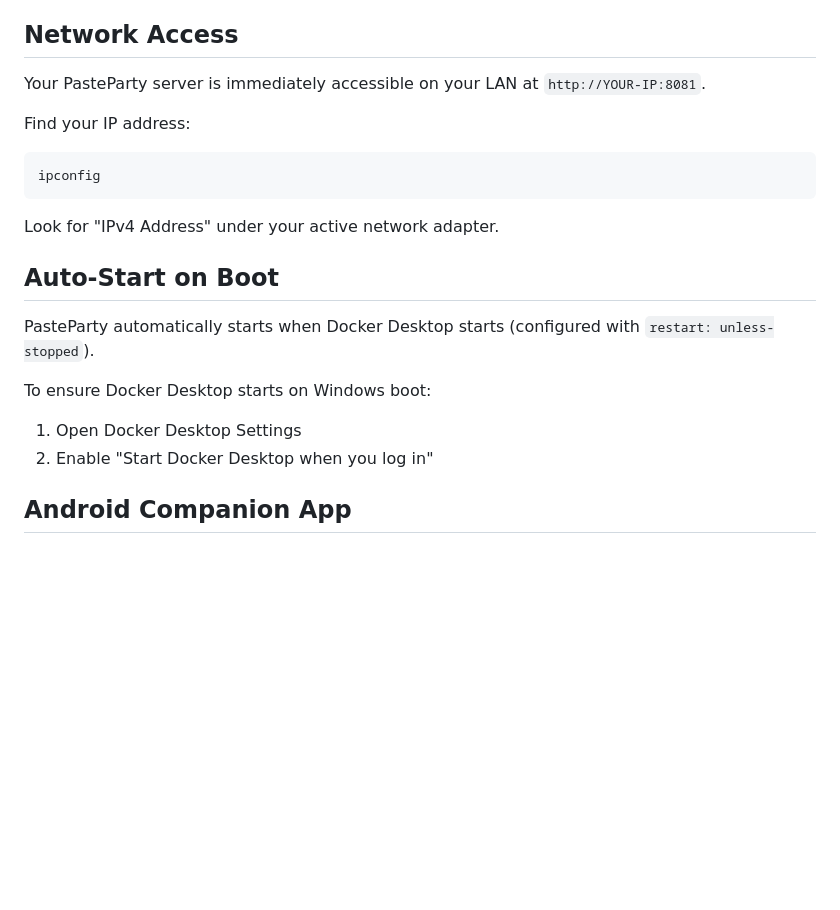
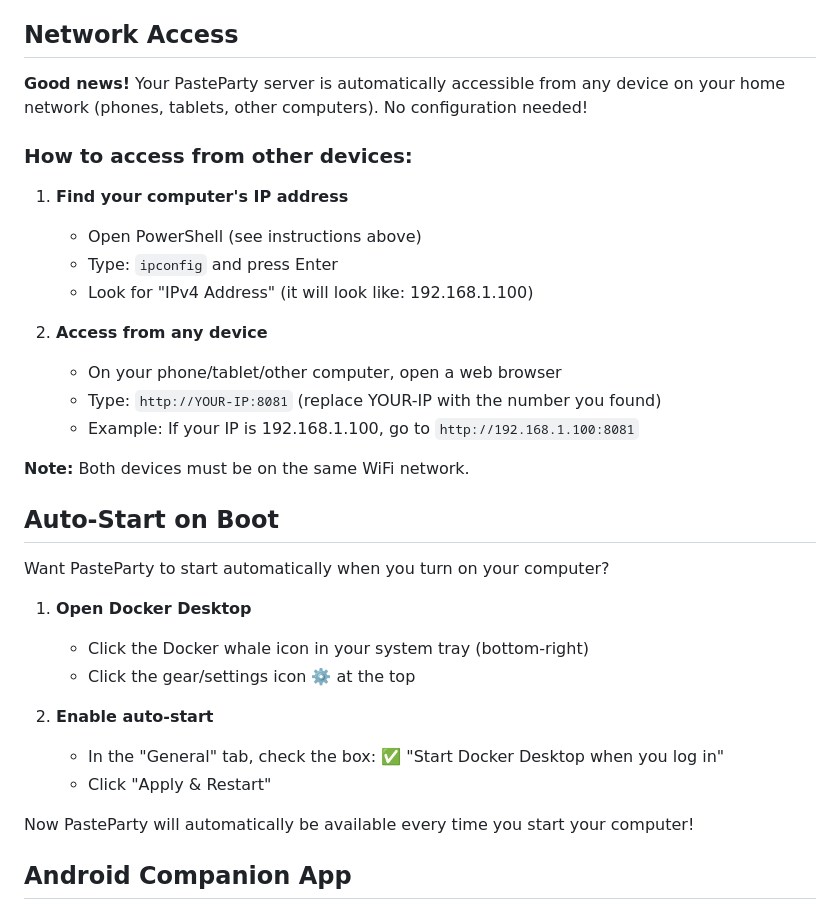
Before and after one commit to richard1912/PasteParty, a Markdown page: README.md, the part around one of its changes. Rendered like a GitHub page; blank space fills up the shorter version.

````diff
--- a/README.md
+++ b/README.md
@@ -78,21 +147,35 @@ See [DOCKER.md](DOCKER.md) for detailed Docker instructions and troubleshooting.
 
 ## Network Access
 
-Your PasteParty server is immediately accessible on your LAN at `http://YOUR-IP:8081`.
+**Good news!** Your PasteParty server is automatically accessible from any device on your home network (phones, tablets, other computers). No configuration needed!
 
-Find your IP address:
-```powershell
-ipconfig
-```
-Look for "IPv4 Address" under your active network adapter.
+### How to access from other devices:
+
+1. **Find your computer's IP address**
+   - Open PowerShell (see instructions above)
+   - Type: `ipconfig` and press Enter
+   - Look for "IPv4 Address" (it will look like: 192.168.1.100)
+
+2. **Access from any device**
+   - On your phone/tablet/other computer, open a web browser
+   - Type: `http://YOUR-IP:8081` (replace YOUR-IP with the number you found)
+   - Example: If your IP is 192.168.1.100, go to `http://192.168.1.100:8081`
+
+**Note:** Both devices must be on the same WiFi network.
 
 ## Auto-Start on Boot
 
-PasteParty automatically starts when Docker Desktop starts (configured with `restart: unless-stopped`).
+Want PasteParty to start automatically when you turn on your computer?
 
-To ensure Docker Desktop starts on Windows boot:
-1. Open Docker Desktop Settings
-2. Enable "Start Docker Desktop when you log in"
+1. **Open Docker Desktop**
+   - Click the Docker whale icon in your system tray (bottom-right)
+   - Click the gear/settings icon ⚙️ at the top
+
+2. **Enable auto-start**
+   - In the "General" tab, check the box: ✅ "Start Docker Desktop when you log in"
+   - Click "Apply & Restart"
+
+Now PasteParty will automatically be available every time you start your computer!
 
 ## Android Companion App
 
````
Also changed, not shown: other parts of README.md (+89 -20 lines).
